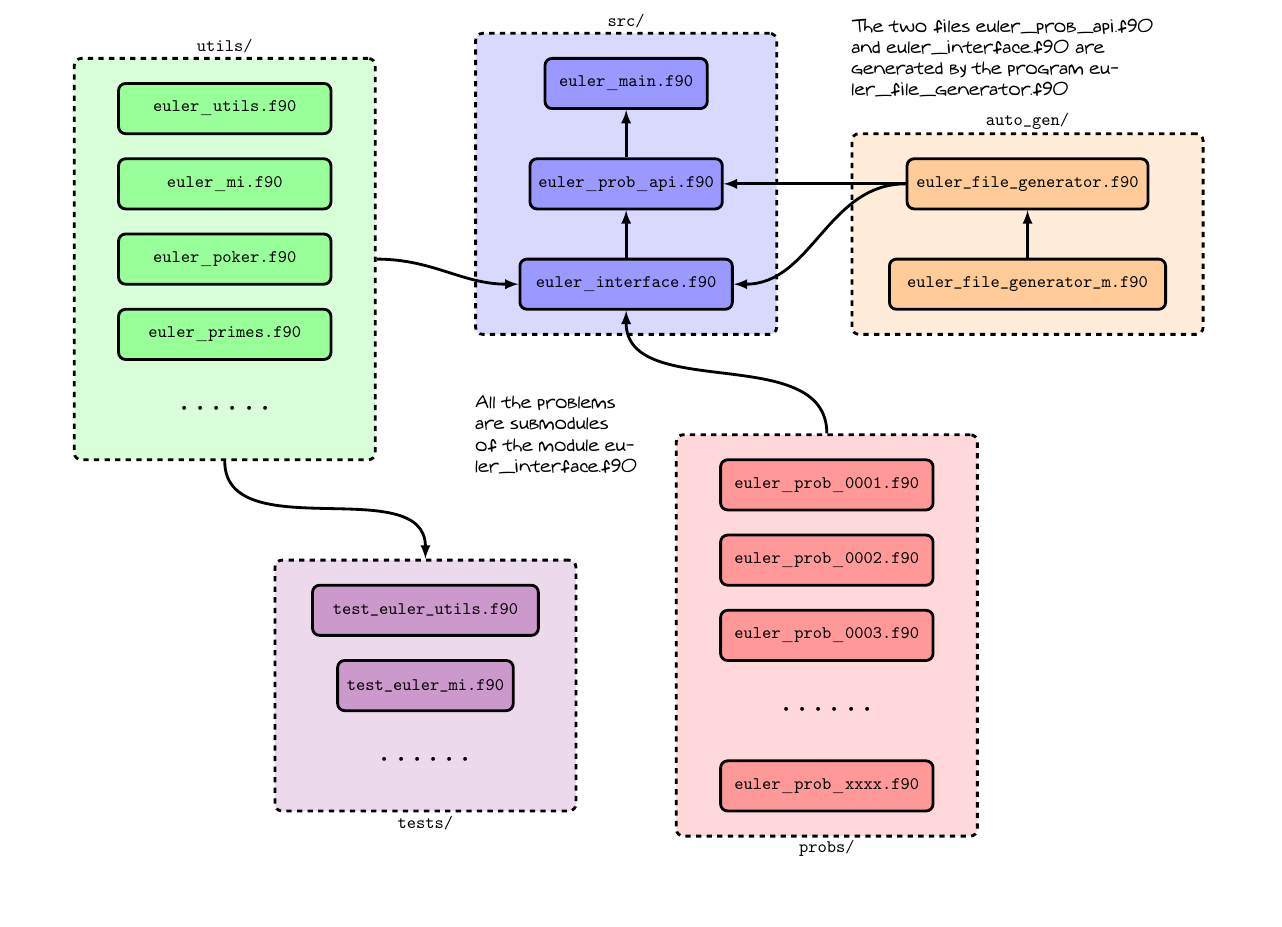
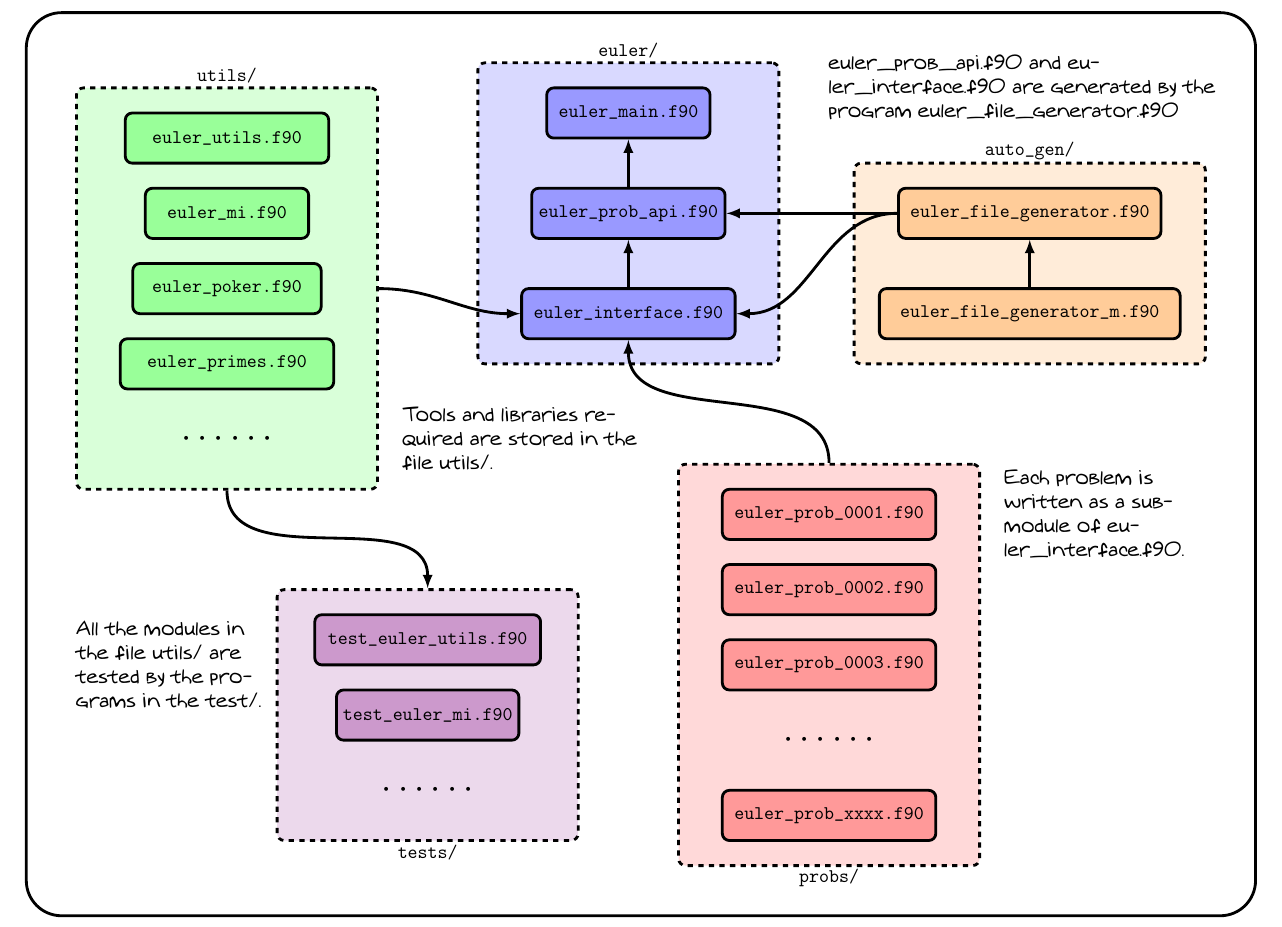
Before and after one commit to han190/PE-Fortran, a LaTeX document (pic/flow_chart.tex): part of the page, cut at the place of the change, the shorter picture padded with empty space. Compiled offline with pdfLaTeX.

Commit message:
update flow charts and readme,md

```diff
--- a/pic/flow_chart.tex
+++ b/pic/flow_chart.tex
@@ -1,4 +1,4 @@
-\documentclass[10pt]{article}
+\documentclass[11pt]{article}
 
 \usepackage[latin1]{inputenc}
 \usepackage[T1]{fontenc}
@@ -42,54 +42,55 @@
 \vspace*{\fill}
 
 \begin{center}
-    \begin{tikzpicture}[]
+
+    \begin{tikzpicture}
 
         \node [big_blue_block] (bbb) at (0,0) {};
         \node [above of=bbb, node distance=3.25cm] (src)
-            {\texttt{src/}};
+            {\texttt{euler/}};
         \node [blue_block, text width=3cm, above of=bbb,
             node distance=2cm] (main)
-            {\texttt{euler}\_\texttt{main.f90}};
+            {\texttt{euler\_main.f90}};
         \node [blue_block, text width=3.6cm, below of=main,
             node distance=2cm] (probapi)
-            {\texttt{euler}\_\texttt{prob}\_\texttt{api.f90}};
+            {\texttt{euler\_prob\_api.f90}};
         \node [blue_block, text width=4cm, below of=probapi,
             node distance=2cm] (interface)
-            {\texttt{euler}\_\texttt{interface.f90}};
+            {\texttt{euler\_interface.f90}};
 
         \node [big_red_block] (brb) at (4,-9) {};
         \node [below of=brb, node distance=4.25cm] (probs)
             {\texttt{probs/}};
         \node [red_block, text width=4cm, above of=brb,
             node distance=3cm] (p1)
-            {\texttt{euler}\_\texttt{prob}\_\texttt{0001.f90}};
+            {\texttt{euler\_prob\_0001.f90}};
         \node [red_block, text width=4cm, below of=p1,
             node distance=1.5cm] (p2)
-            {\texttt{euler}\_\texttt{prob}\_\texttt{0002.f90}};
+            {\texttt{euler\_prob\_0002.f90}};
         \node [red_block, text width=4cm, below of=p2,
             node distance=1.5cm] (p3)
-            {\texttt{euler}\_\texttt{prob}\_\texttt{0003.f90}};
+            {\texttt{euler\_prob\_0003.f90}};
         \node [below of=p3, node distance=1.5cm] (dots)
             {\huge $\cdots\cdots$};
         \node [red_block, text width=4cm, below of=dots,
             node distance=1.5cm] (px)
-            {\texttt{euler}\_\texttt{prob}\_\texttt{xxxx.f90}};
+            {\texttt{euler\_prob\_xxxx.f90}};
 
         \node [big_green_block] (bgb) at (-8,-1.5) {};
         \node [above of=bgb, node distance=4.25cm] (utilsf)
             {\texttt{utils/}};
-        \node [green_block, text width=4cm, above of=bgb,
+        \node [green_block, text width=3.8cm, above of=bgb,
             node distance=3cm] (utils)
-            {\texttt{euler}\_\texttt{utils.f90}};
-        \node [green_block, text width=4cm, below of=utils,
+            {\texttt{euler\_utils.f90}};
+        \node [green_block, text width=3cm, below of=utils,
             node distance=1.5cm] (mi)
-            {\texttt{euler}\_\texttt{mi.f90}};
-        \node [green_block, text width=4cm, below of=mi,
+            {\texttt{euler\_mi.f90}};
+        \node [green_block, text width=3.5cm, below of=mi,
             node distance=1.5cm] (poker)
-            {\texttt{euler}\_\texttt{poker.f90}};
+            {\texttt{euler\_poker.f90}};
         \node [green_block, text width=4cm, below of=poker,
             node distance=1.5cm] (primes)
-            {\texttt{euler}\_\texttt{primes.f90}};
+            {\texttt{euler\_primes.f90}};
         \node [below of=primes, node distance=1.5cm] (dots2)
             {\huge $\cdots\cdots$};
 
@@ -102,7 +103,6 @@
         \node [orange_block, text width=15em,
             below of=autogen, node distance=2cm] (autogenm)
             {\texttt{euler\_file\_generator\_m.f90}};
-        \node [text width=7.cm] at (8,2.5) {\useaugie The two files euler\_prob\_api.f90 and euler\_interface.f90 are generated by the program euler\_file\_generator.f90};
 
         \node [big_violet_block] (bvb) at (-4,-10) {};
         \node [below of=bvb, node distance=2.75cm] (tests)
@@ -115,7 +115,6 @@
             {\texttt{test\_euler\_mi.f90}};
         \node [below of=test2, node distance=1.5cm] (dots)
             {\huge $\cdots\cdots$};
-        \node [text width=4.cm] at (-1,-5) {\useaugie All the problems are submodules of the module euler\_interface.f90};
 
         \draw[line2] (probapi) -- (main);
         \draw[line2] (interface) -- (probapi);
@@ -126,6 +125,18 @@
         \draw[line2] (autogen.west) to[out=180,in=0] (interface.east);
         \draw[line2] (bgb.south) to[out=-90,in=90] (bvb.north);
 
+        \node [text width=8.cm] at (8,2.5)
+            {\useaugie euler\_prob\_api.f90 and euler\_interface.f90 are generated by the program euler\_file\_generator.f90};
+        \node [text width=4.cm] at (-9,-9)
+            {\useaugie All the modules in the file utils/ are tested by the programs in the test/.};
+        \node [text width=5.cm] at (-2,-4.5)
+            {\useaugie Tools and libraries required are stored in the file utils/.};
+        \node [text width=4.cm] at (9.5,-6)
+            {\useaugie Each problem is written as a submodule of euler\_interface.f90.};
+
+        \draw[ultra thick, rounded corners=20pt]
+            (-8,4) -- (12.5,4) -- (12.5,-14) -- (-12,-14) -- (-12,4) -- (8,4);
+
     \end{tikzpicture}
 \end{center}
 
```
Also changed, not shown: README.md, pic/flow_chart.png.
